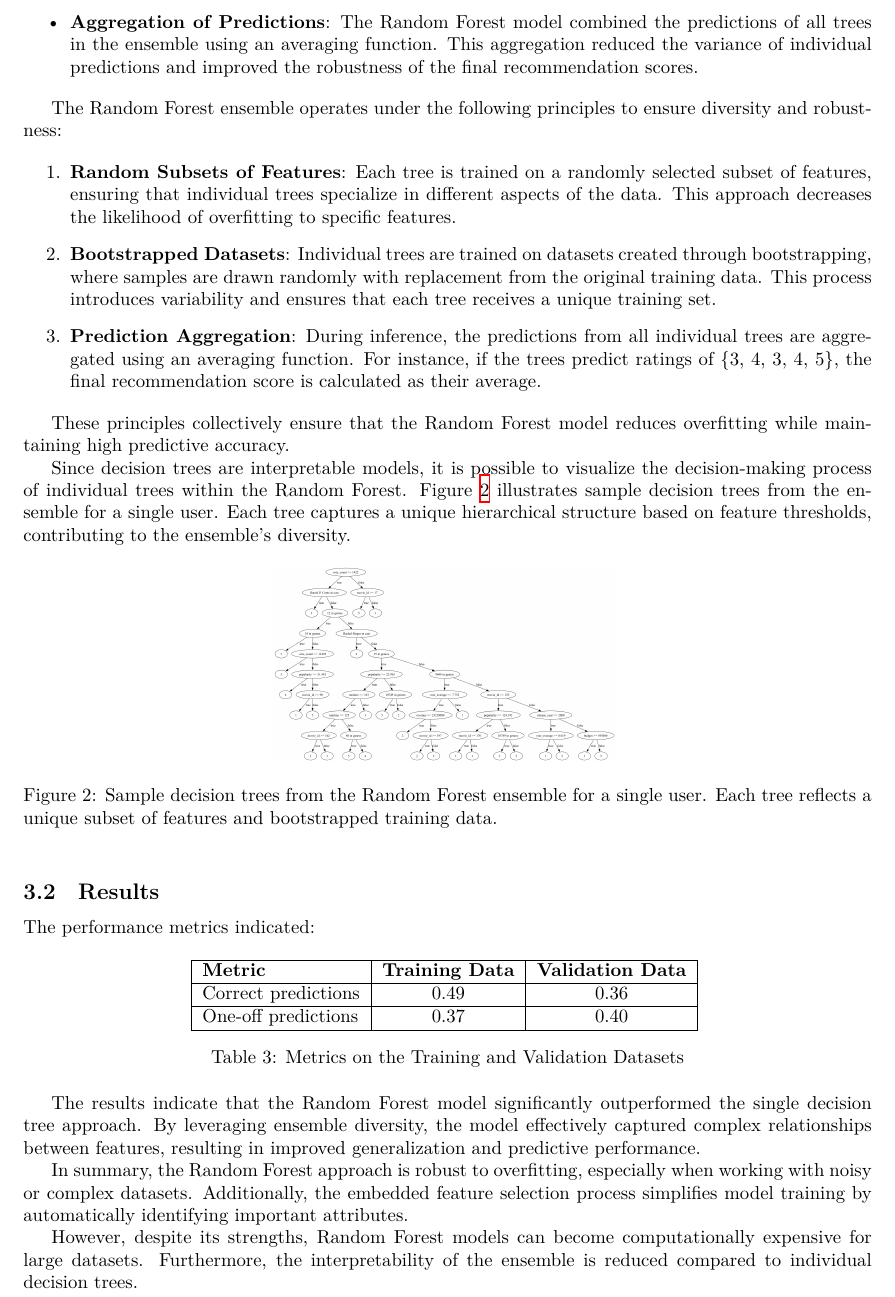
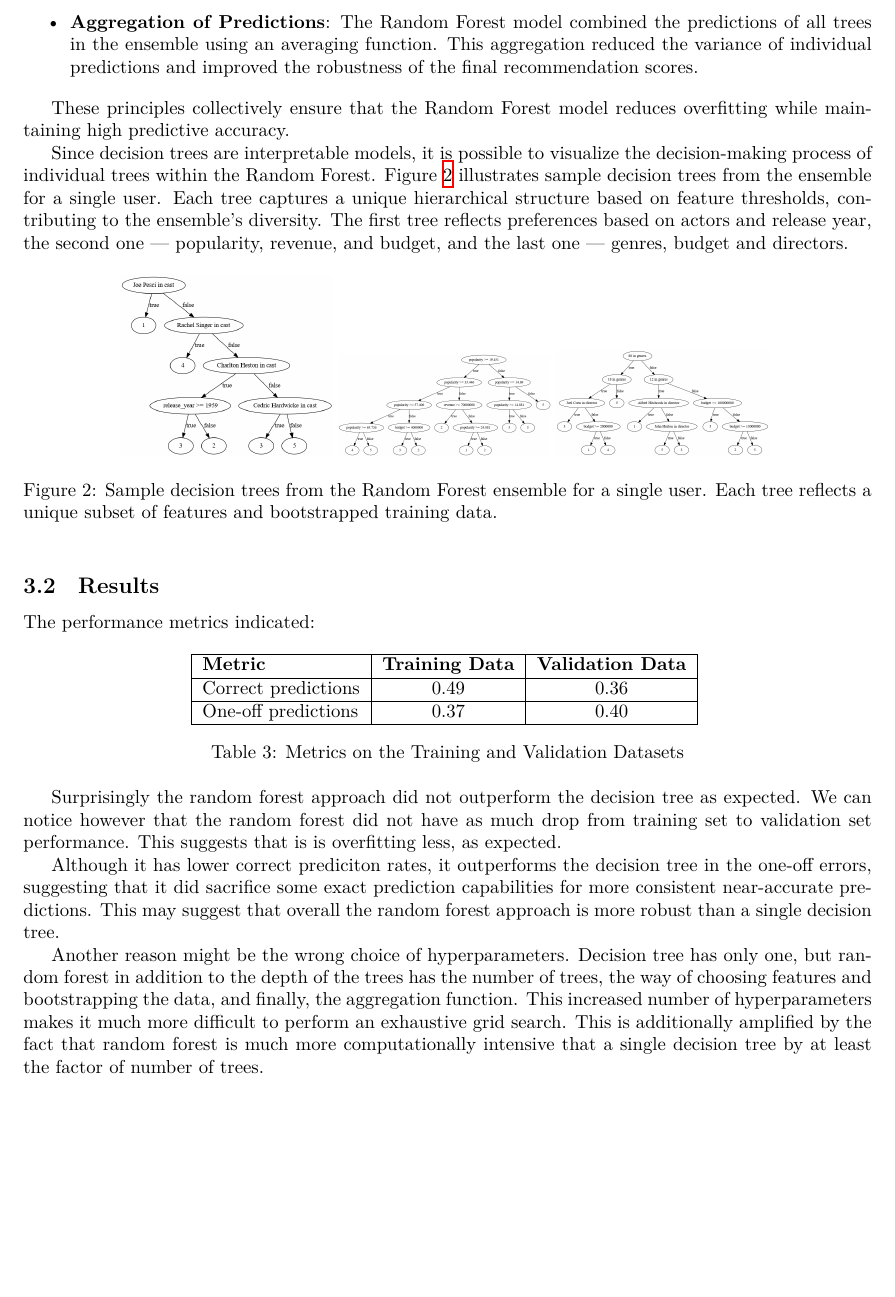
Before and after one commit to KubaPawlak/Machine-learning, a LaTeX document (report/report.tex): part of page 3 of 7, cut so that both start at the same text, the shorter picture padded with empty space. Compiled offline with XeLaTeX.

Commit message:
Report: Sections on decision tree and random forest

```diff
--- a/report/report.tex
+++ b/report/report.tex
@@ -5,6 +5,8 @@
 \usepackage{float}
 \usepackage[margin=1in, paperheight=500mm]{geometry}
 \usepackage{fontspec}
+
+\graphicspath{{img/}}
 
 \title{\vspace*{-1in}Summary report for Machine Learning}
 
@@ -205,24 +181,17 @@ following key components:
 	      The Random Forest model combined the predictions of all trees in the ensemble using an averaging function. This aggregation reduced the variance of individual predictions and improved the robustness of the final recommendation scores.
 \end{itemize}
 
-The Random Forest ensemble operates under the following principles to ensure diversity and robustness:
-
-\begin{enumerate}
-	\item \textbf{Random Subsets of Features}:
-	      Each tree is trained on a randomly selected subset of features, ensuring that individual trees specialize in different aspects of the data. This approach decreases the likelihood of overfitting to specific features.
-	\item \textbf{Bootstrapped Datasets}:
-	      Individual trees are trained on datasets created through bootstrapping, where samples are drawn randomly with replacement from the original training data. This process introduces variability and ensures that each tree receives a unique training set.
-	\item \textbf{Prediction Aggregation}:
-	      During inference, the predictions from all individual trees are aggregated using an averaging function. For instance, if the trees predict ratings of \{3, 4, 3, 4, 5\}, the final recommendation score is calculated as their average.
-\end{enumerate}
 
 These principles collectively ensure that the Random Forest model reduces overfitting while maintaining high predictive accuracy.
 
 Since decision trees are interpretable models, it is possible to visualize the decision-making process of individual trees within the Random Forest. Figure~\ref{fig:random_forest_trees} illustrates sample decision trees from the ensemble for a single user. Each tree captures a unique hierarchical structure based on feature thresholds, contributing to the ensemble's diversity.
+The first tree reflects preferences based on actors and release year, the second one --- popularity, revenue, and budget, and the last one --- genres, budget and directors.
 
 \begin{figure}[h!]
 	\centering
-	\includegraphics[width=0.4\textwidth]{tree} %TODO: add image
+	\includegraphics[width=0.25\textwidth]{forest/tree_0.png}
+	\includegraphics[width=0.25\textwidth]{forest/tree_9.png}
+	\includegraphics[width=0.25\textwidth]{forest/tree_4.png}
 	\caption{Sample decision trees from the Random Forest ensemble for a single user. Each tree reflects a unique subset of features and bootstrapped training data.}
 	\label{fig:random_forest_trees}
 \end{figure}
@@ -242,18 +211,13 @@ The performance metrics indicated:
 	\label{tab:random_forest_results}
 \end{table}
 
-The results indicate that the Random Forest model significantly outperformed the
-single decision tree approach.
-By leveraging ensemble diversity, the model effectively captured complex relationships
-between features, resulting in improved generalization and predictive performance.
+Surprisingly the random forest approach did not outperform the decision tree as expected.
+We can notice however that the random forest did not have as much drop from training set to validation set performance.
+This suggests that is is overfitting less, as expected.
 
-In summary, the Random Forest approach is robust to overfitting,
-especially when working with noisy or complex datasets.
-Additionally, the embedded feature selection process simplifies model training
-by automatically identifying important attributes.
+Although it has lower correct prediciton rates, it outperforms the decision tree in the one-off errors, suggesting that it did sacrifice some exact prediction capabilities for more consistent near-accurate predictions. This may suggest that overall the random forest approach is more robust than a single decision tree.
 
-However, despite its strengths, Random Forest models can become computationally expensive for large datasets.
-Furthermore, the interpretability of the ensemble is reduced compared to individual decision trees.
+Another reason might be the wrong choice of hyperparameters. Decision tree has only one, but random forest in addition to the depth of the trees has the number of trees, the way of choosing features and bootstrapping the data, and finally, the aggregation function. This increased number of hyperparameters makes it much more difficult to perform an exhaustive grid search. This is additionally amplified by the fact that random forest is much more computationally intensive that a single decision tree by at least the factor of number of trees.
 
 \clearpage
 \section{Person Similarity Approach}
```
Also changed, not shown: report/img/forest/tree_0.png (added), report/img/forest/tree_1.png (added), report/img/forest/tree_2.png (added), report/img/forest/tree_3.png (added), report/img/forest/tree_4.png (added), report/img/forest/tree_5.png (added), report/img/forest/tree_6.png (added), report/img/forest/tree_7.png (added), report/img/forest/tree_8.png (added), report/img/forest/tree_9.png (added), report/img/tree.png (renamed from report/tree.png), report/report.tex (42 more changed lines), 1 other file.
